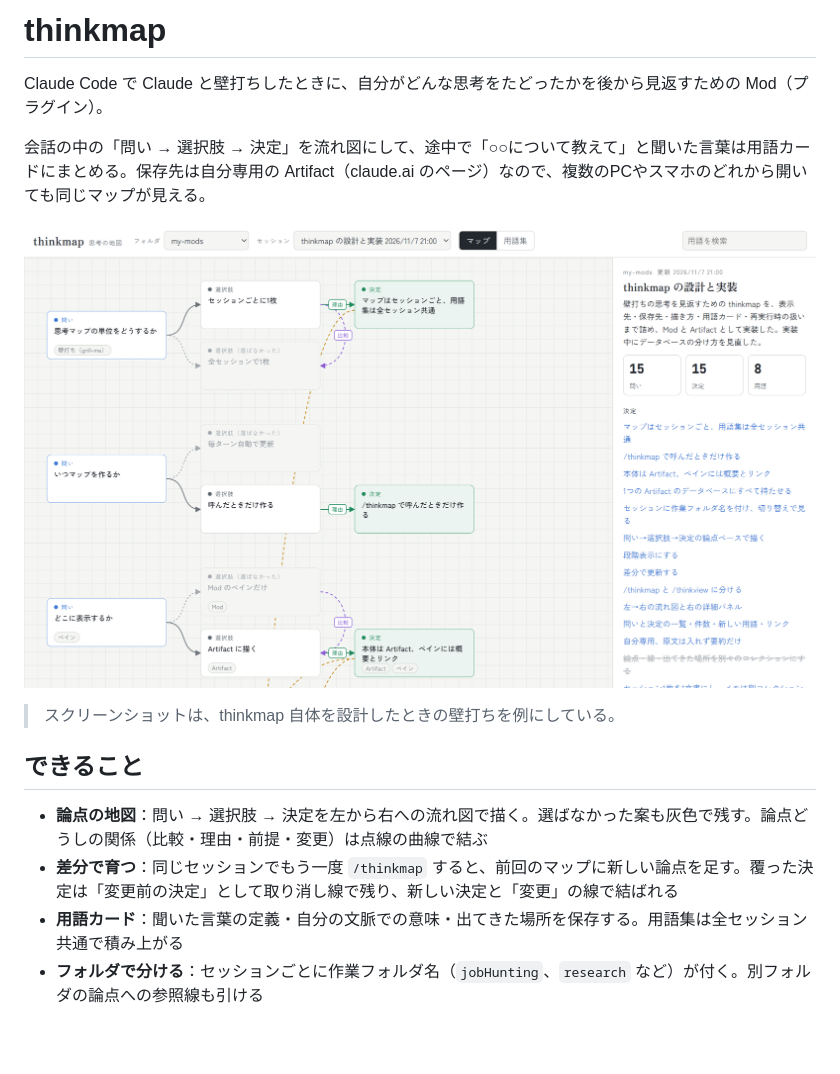
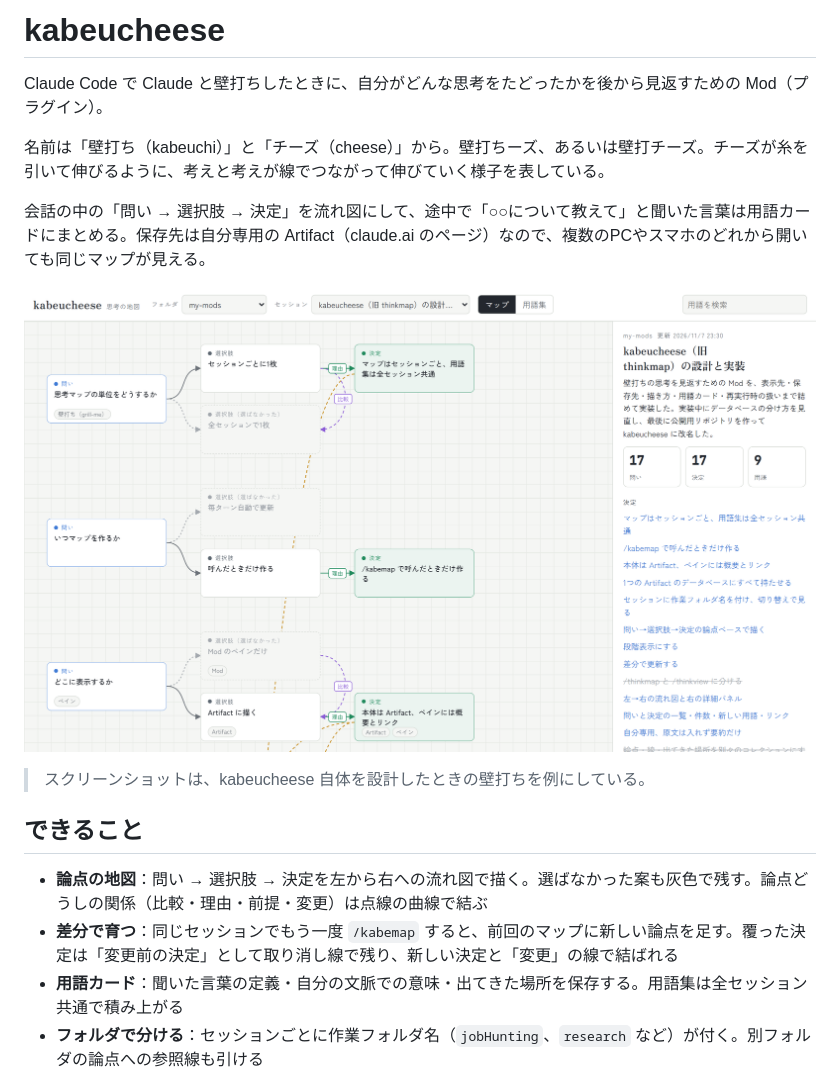
Before and after one commit to sota28hizumi/kabeucheese, a Markdown page: README.md, the part around one of its changes. GitHub-like rendering; pictures changed too: docs/map.png; blank space fills up the shorter version.

```diff
--- a/README.md
+++ b/README.md
@@ -1,6 +1,8 @@
-# thinkmap
+# kabeucheese
 
 Claude Code で Claude と壁打ちしたときに、自分がどんな思考をたどったかを後から見返すための Mod（プラグイン）。
 
+名前は「壁打ち（kabeuchi）」と「チーズ（cheese）」から。壁打ちーズ、あるいは壁打チーズ。チーズが糸を引いて伸びるように、考えと考えが線でつながって伸びていく様子を表している。
+
 会話の中の「問い → 選択肢 → 決定」を流れ図にして、途中で「○○について教えて」と聞いた言葉は用語カードにまとめる。保存先は自分専用の Artifact（claude.ai のページ）なので、複数のPCやスマホのどれから開いても同じマップが見える。
 
@@ -8,10 +10,10 @@ Claude Code で Claude と壁打ちしたときに、自分がどんな思考を
 
-> スクリーンショットは、thinkmap 自体を設計したときの壁打ちを例にしている。
+> スクリーンショットは、kabeucheese 自体を設計したときの壁打ちを例にしている。
 
 ## できること
 
 - **論点の地図**：問い → 選択肢 → 決定を左から右への流れ図で描く。選ばなかった案も灰色で残す。論点どうしの関係（比較・理由・前提・変更）は点線の曲線で結ぶ
-- **差分で育つ**：同じセッションでもう一度 `/thinkmap` すると、前回のマップに新しい論点を足す。覆った決定は「変更前の決定」として取り消し線で残り、新しい決定と「変更」の線で結ばれる
+- **差分で育つ**：同じセッションでもう一度 `/kabemap` すると、前回のマップに新しい論点を足す。覆った決定は「変更前の決定」として取り消し線で残り、新しい決定と「変更」の線で結ばれる
 - **用語カード**：聞いた言葉の定義・自分の文脈での意味・出てきた場所を保存する。用語集は全セッション共通で積み上がる
 - **フォルダで分ける**：セッションごとに作業フォルダ名（`jobHunting`、`research` など）が付く。別フォルダの論点への参照線も引ける
 - **メモ**：論点や用語に自分のメモを書ける。再解析しても消えない
```
Also changed, not shown: other parts of README.md (+18 -18 lines), skills/analyze/SKILL.md (+5 -5 lines), docs/dark.png, docs/glossary.png, docs/mobile.png, docs/node.png, docs/term.png, 6 other files.
